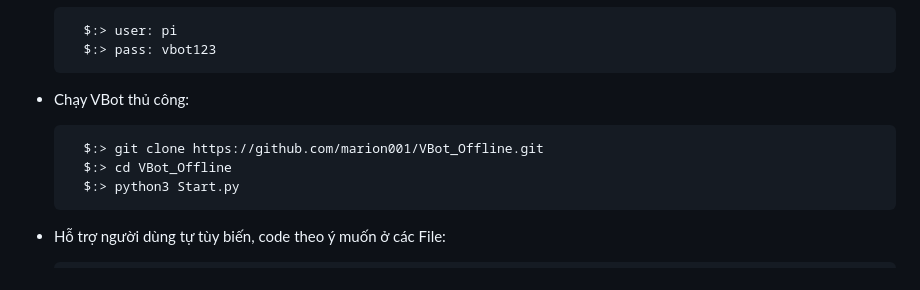
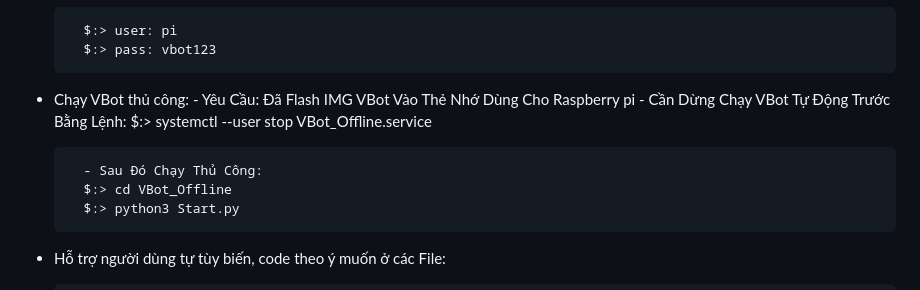
Before and after one commit to marion001/VBot_Offline, a Markdown page: README.md, the part around the change. GitHub-like rendering.

Commit message:
30/11/2025

```diff
--- a/README.md
+++ b/README.md
@@ -49,8 +49,11 @@ VBot Assistant, VBot là loa thông minh tiếng Việt, hỗ trợ điều khi
         $:> pass: vbot123
 
 - Chạy VBot thủ công:
+		- Yêu Cầu: Đã Flash IMG VBot Vào Thẻ Nhớ Dùng Cho Raspberry  pi
+		- Cần Dừng Chạy VBot Tự Động Trước Bằng Lệnh:
+		$:> systemctl --user stop VBot_Offline.service
 
-        $:> git clone https://github.com/marion001/VBot_Offline.git
+		- Sau Đó Chạy Thủ Công:
         $:> cd VBot_Offline
         $:> python3 Start.py
 
```
